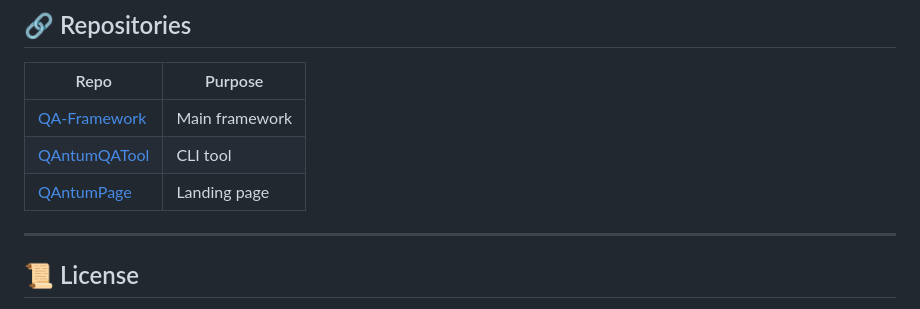
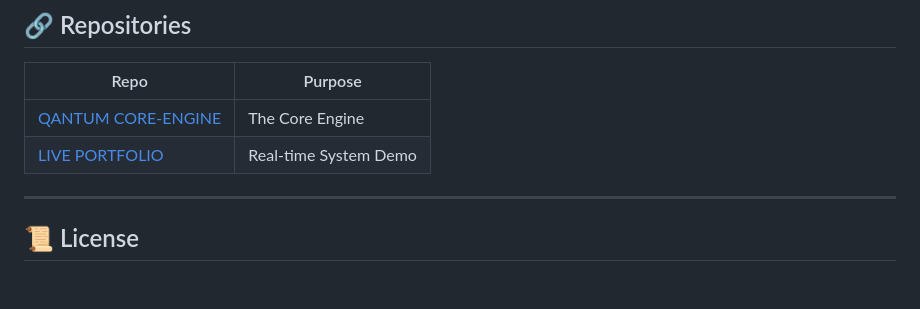
Before and after one commit to QAntum-Fortres/QAntum-SaaS-Platform, a Markdown page: README.md, the part around the change. Drawn GitHub-style; blank space fills up the shorter version.

Commit message:
Cleanup Legacy Links

```diff
--- a/README.md
+++ b/README.md
@@ -206,9 +206,8 @@ TOTAL:      1,209,902 lines
 
 | Repo | Purpose |
 |------|---------|
-| [QA-Framework](https://github.com/papica777-eng/QA-Framework) | Main framework |
-| [QAntumQATool](https://github.com/papica777-eng/QAntumQATool) | CLI tool |
-| [QAntumPage](https://github.com/papica777-eng/QAntumPage) | Landing page |
+| [QANTUM CORE-ENGINE](https://github.com/QAntum-Fortres/QAntum-FRAMEWORK) | The Core Engine |
+| [LIVE PORTFOLIO](https://qantum-fortres.github.io/PORTFOLIO/) | Real-time System Demo |
 
 ---
 
```
